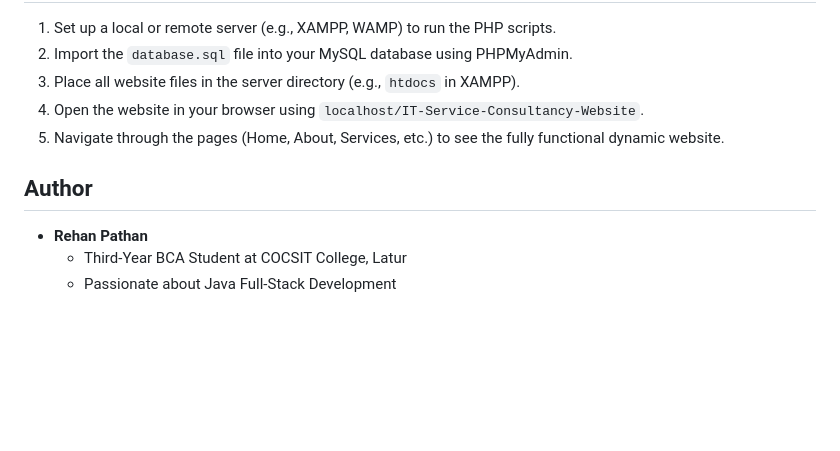
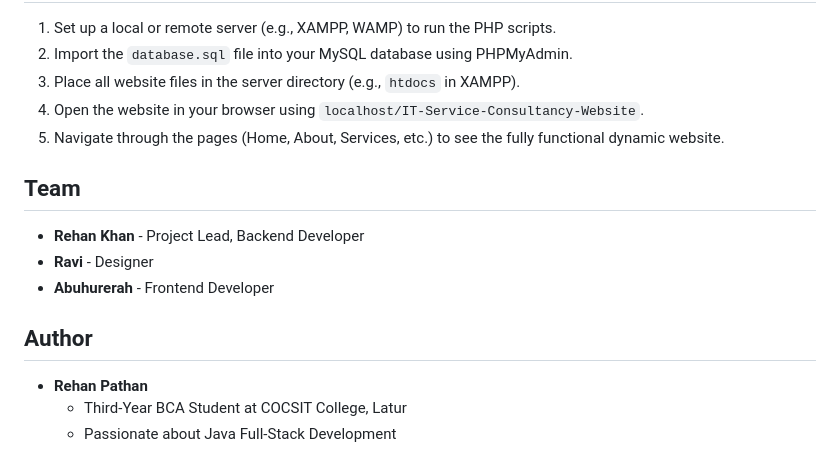
Before and after one commit to RehanPathanX/TechPro-website-, a Markdown page: README.md, the part around one of its changes. Drawn GitHub-style; blank space fills up the shorter version.

```diff
--- a/README.md
+++ b/README.md
@@ -45,8 +79,12 @@ IT-Service-Consultancy-Website/ ├── index.html # Home page ├── about
 4. Open the website in your browser using `localhost/IT-Service-Consultancy-Website`.
 5. Navigate through the pages (Home, About, Services, etc.) to see the fully functional dynamic website.
 
+## Team
+- **Rehan Khan** - Project Lead, Backend Developer
+- **Ravi** - Designer
+- **Abuhurerah** - Frontend Developer
+
 ## Author
-
 - **Rehan Pathan**
   - Third-Year BCA Student at COCSIT College, Latur
   - Passionate about Java Full-Stack Development
```
Also changed, not shown: other parts of README.md (+43 -9 lines).
